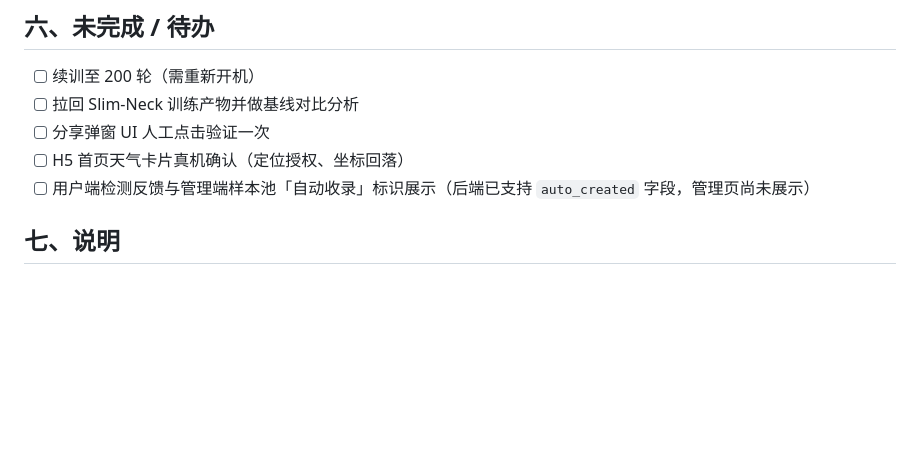
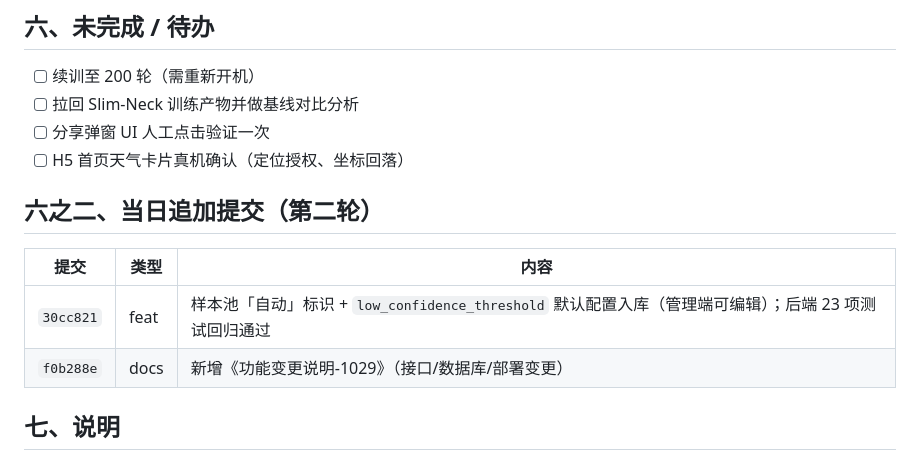
Before and after one commit to BLackAntF/AIWORK, a Markdown page: Logs/git/2026-10-29.md, the part around the change. Rendered like a GitHub page; blank space fills up the shorter version.

Commit message:
docs: 更新 Git 日志追加当日第二轮提交

```diff
--- a/Logs/git/2026-10-29.md
+++ b/Logs/git/2026-10-29.md
@@ -68,7 +68,13 @@
 - [ ] 拉回 Slim-Neck 训练产物并做基线对比分析
 - [ ] 分享弹窗 UI 人工点击验证一次
 - [ ] H5 首页天气卡片真机确认（定位授权、坐标回落）
-- [ ] 用户端检测反馈与管理端样本池「自动收录」标识展示（后端已支持 `auto_created` 字段，管理页尚未展示）
+
+## 六之二、当日追加提交（第二轮）
+
+| 提交 | 类型 | 内容 |
+|------|------|------|
+| `30cc821` | feat | 样本池「自动」标识 + `low_confidence_threshold` 默认配置入库（管理端可编辑）；后端 23 项测试回归通过 |
+| `f0b288e` | docs | 新增《功能变更说明-1029》（接口/数据库/部署变更） |
 
 ## 七、说明
 
```
